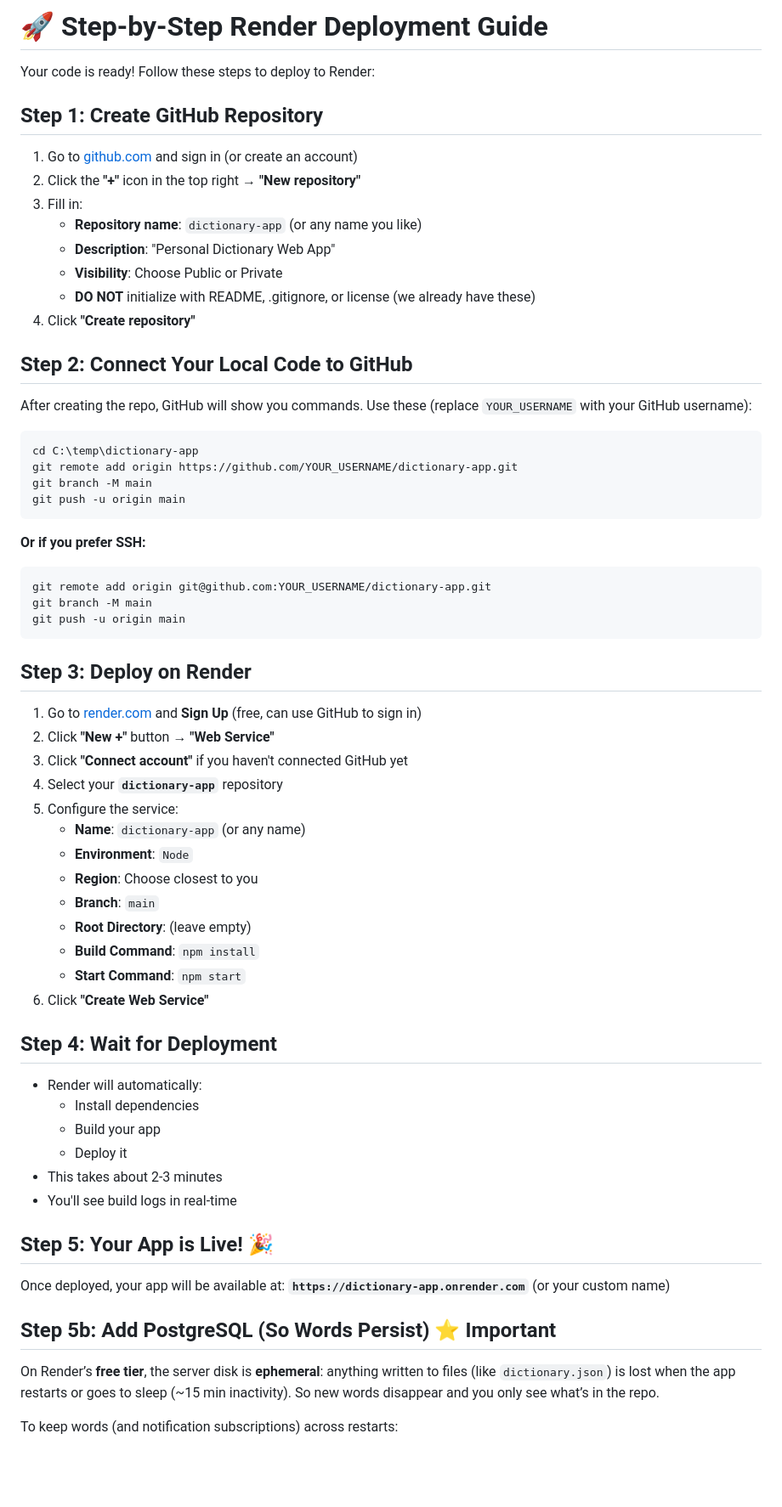
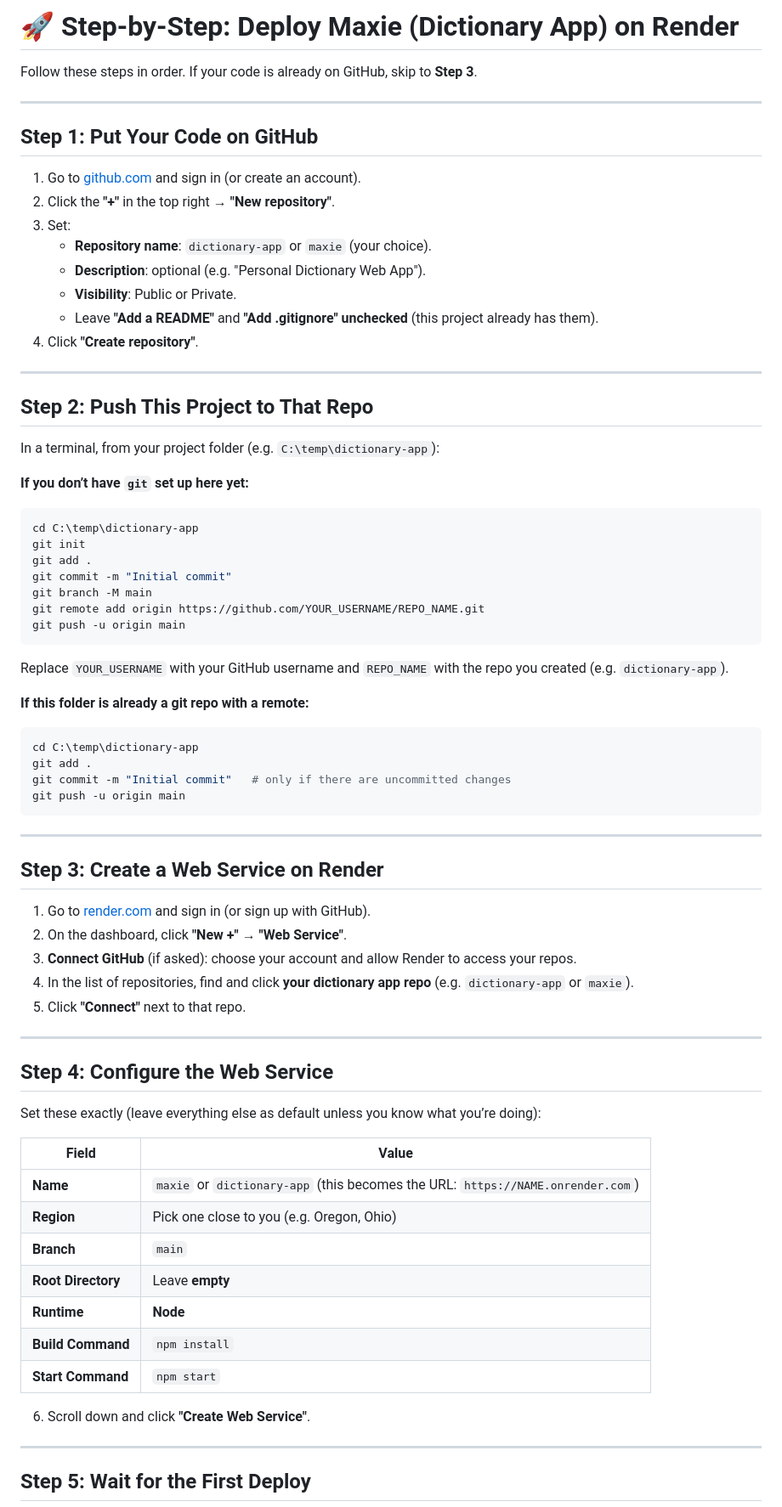
Before and after one commit to monarula/maxie, a Markdown page: RENDER_DEPLOYMENT_STEPS.md, the part around one of its changes. Shown at 85% size. GitHub-like rendering; blank space fills up the shorter version.

````diff
--- a/RENDER_DEPLOYMENT_STEPS.md
+++ b/RENDER_DEPLOYMENT_STEPS.md
@@ -1,69 +1,75 @@
-# 🚀 Step-by-Step Render Deployment Guide
+# 🚀 Step-by-Step: Deploy Maxie (Dictionary App) on Render
 
-Your code is ready! Follow these steps to deploy to Render:
+Follow these steps in order. If your code is already on GitHub, skip to **Step 3**.
 
-## Step 1: Create GitHub Repository
+---
 
-1. Go to [github.com](https://github.com) and sign in (or create an account)
-2. Click the **"+"** icon in the top right → **"New repository"**
-3. Fill in:
-   - **Repository name**: `dictionary-app` (or any name you like)
-   - **Description**: "Personal Dictionary Web App"
-   - **Visibility**: Choose Public or Private
-   - **DO NOT** initialize with README, .gitignore, or license (we already have these)
-4. Click **"Create repository"**
+## Step 1: Put Your Code on GitHub
 
-## Step 2: Connect Your Local Code to GitHub
+1. Go to [github.com](https://github.com) and sign in (or create an account).
+2. Click the **"+"** in the top right → **"New repository"**.
+3. Set:
+   - **Repository name**: `dictionary-app` or `maxie` (your choice).
+   - **Description**: optional (e.g. "Personal Dictionary Web App").
+   - **Visibility**: Public or Private.
+   - Leave **"Add a README"** and **"Add .gitignore"** **unchecked** (this project already has them).
+4. Click **"Create repository"**.
 
-After creating the repo, GitHub will show you commands. Use these (replace `YOUR_USERNAME` with your GitHub username):
+---
 
+## Step 2: Push This Project to That Repo
+
+In a terminal, from your project folder (e.g. `C:\temp\dictionary-app`):
+
+**If you don’t have `git` set up here yet:**
 ```bash
 cd C:\temp\dictionary-app
-git remote add origin https://github.com/YOUR_USERNAME/dictionary-app.git
+git init
+git add .
+git commit -m "Initial commit"
 git branch -M main
+git remote add origin https://github.com/YOUR_USERNAME/REPO_NAME.git
+git push -u origin main
+```
+Replace `YOUR_USERNAME` with your GitHub username and `REPO_NAME` with the repo you created (e.g. `dictionary-app`).
+
+**If this folder is already a git repo with a remote:**
+```bash
+cd C:\temp\dictionary-app
+git add .
+git commit -m "Initial commit"   # only if there are uncommitted changes
 git push -u origin main
 ```
 
-**Or if you prefer SSH:**
-```bash
-git remote add origin git@github.com:YOUR_USERNAME/dictionary-app.git
-git branch -M main
-git push -u origin main
-```
+---
 
-## Step 3: Deploy on Render
+## Step 3: Create a Web Service on Render
 
-1. Go to [render.com](https://render.com) and **Sign Up** (free, can use GitHub to sign in)
-2. Click **"New +"** button → **"Web Service"**
-3. Click **"Connect account"** if you haven't connected GitHub yet
-4. Select your **`dictionary-app`** repository
-5. Configure the service:
-   - **Name**: `dictionary-app` (or any name)
-   - **Environment**: `Node`
-   - **Region**: Choose closest to you
-   - **Branch**: `main`
-   - **Root Directory**: (leave empty)
-   - **Build Command**: `npm install`
-   - **Start Command**: `npm start`
-6. Click **"Create Web Service"**
+1. Go to [render.com](https://render.com) and sign in (or sign up with GitHub).
+2. On the dashboard, click **"New +"** → **"Web Service"**.
+3. **Connect GitHub** (if asked): choose your account and allow Render to access your repos.
+4. In the list of repositories, find and click **your dictionary app repo** (e.g. `dictionary-app` or `maxie`).
+5. Click **"Connect"** next to that repo.
 
-## Step 4: Wait for Deployment
+---
 
-- Render will automatically:
-  - Install dependencies
-  - Build your app
-  - Deploy it
-- This takes about 2-3 minutes
-- You'll see build logs in real-time
+## Step 4: Configure the Web Service
 
-## Step 5: Your App is Live! 🎉
+Set these exactly (leave everything else as default unless you know what you’re doing):
 
-Once deployed, your app will be available at:
-**`https://dictionary-app.onrender.com`** (or your custom name)
+| Field | Value |
+|-------|--------|
+| **Name** | `maxie` or `dictionary-app` (this becomes the URL: `https://NAME.onrender.com`) |
+| **Region** | Pick one close to you (e.g. Oregon, Ohio) |
+| **Branch** | `main` |
+| **Root Directory** | Leave **empty** |
+| **Runtime** | **Node** |
+| **Build Command** | `npm install` |
+| **Start Command** | `npm start` |
 
-## Step 5b: Add PostgreSQL (So Words Persist) ⭐ Important
+6. Scroll down and click **"Create Web Service"**.
 
-On Render’s **free tier**, the server disk is **ephemeral**: anything written to files (like `dictionary.json`) is lost when the app restarts or goes to sleep (~15 min inactivity). So new words disappear and you only see what’s in the repo.
+---
 
-To keep words (and notification subscriptions) across restarts:
+## Step 5: Wait for the First Deploy
 
````
Also changed, not shown: other parts of RENDER_DEPLOYMENT_STEPS.md (+53 -36 lines).
